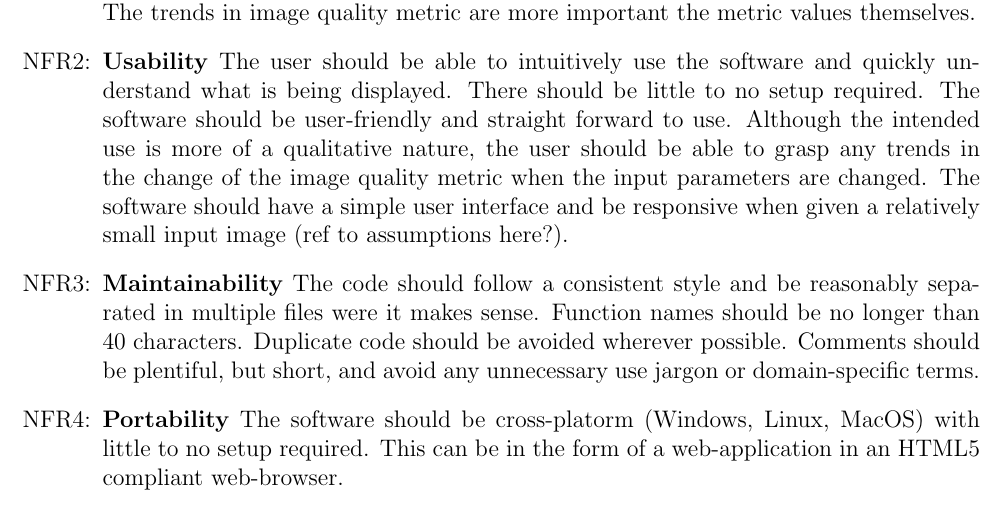
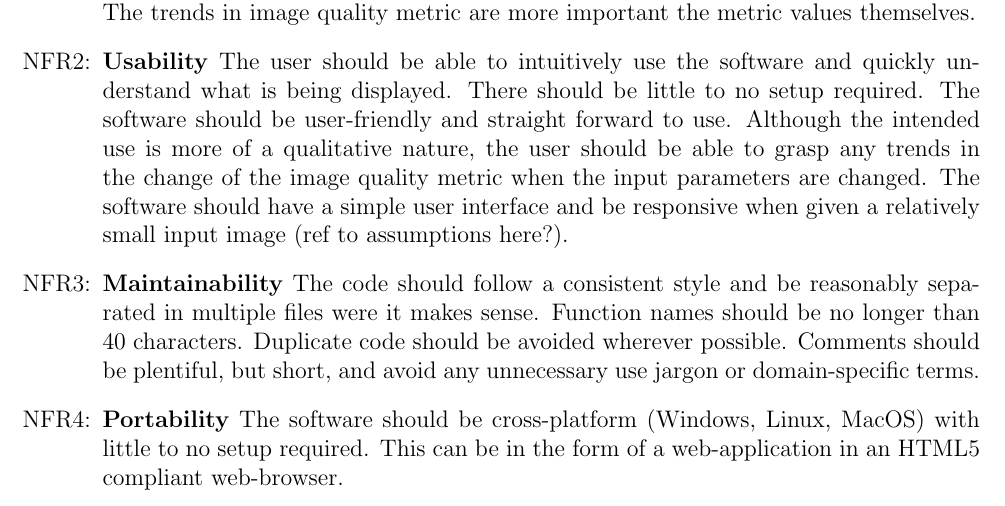
Before and after one commit to joedf/CAS741_w23, a LaTeX document (docs/SRS/SRS.tex): part of page 20 of 24, cut so that both start at the same text. Compiled offline with pdfLaTeX.

Commit message:
fix typo

```diff
--- a/docs/SRS/SRS.tex
+++ b/docs/SRS/SRS.tex
@@ -1013,7 +1013,7 @@ maintainability, and portability. These are listed below in detail:
   unnecessary use jargon or domain-specific terms.
 
 \item[NFR\refstepcounter{nfrnum}\thenfrnum \label{NFR_Portability}:]
-  \textbf{Portability} The software should be cross-platorm (Windows, Linux,
+  \textbf{Portability} The software should be cross-platform (Windows, Linux,
   MacOS) with little to no setup required. This can be in the form of a
   web-application in an HTML5 compliant web-browser.
 
```
